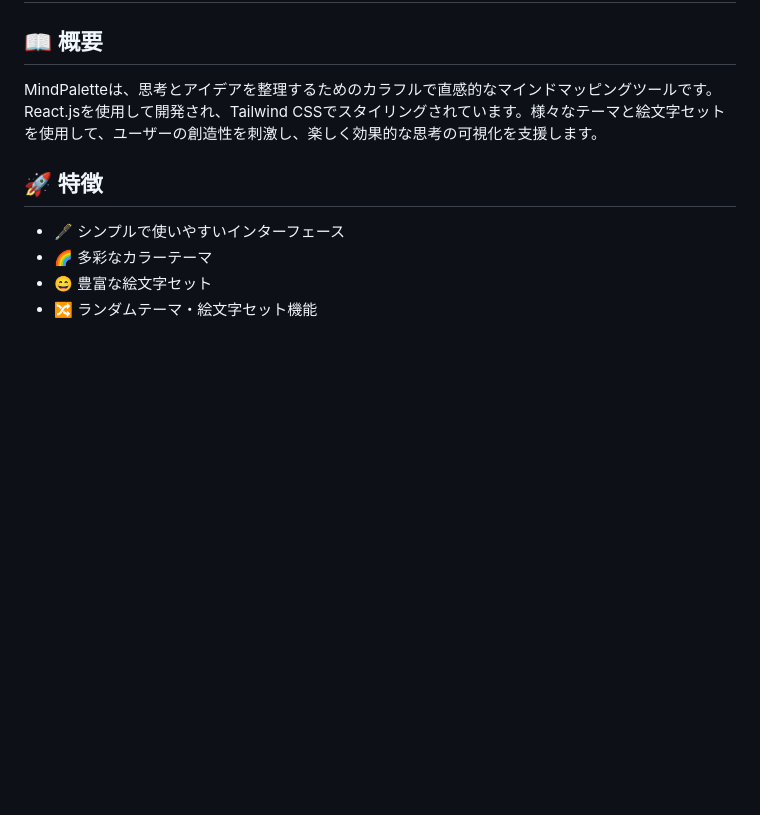
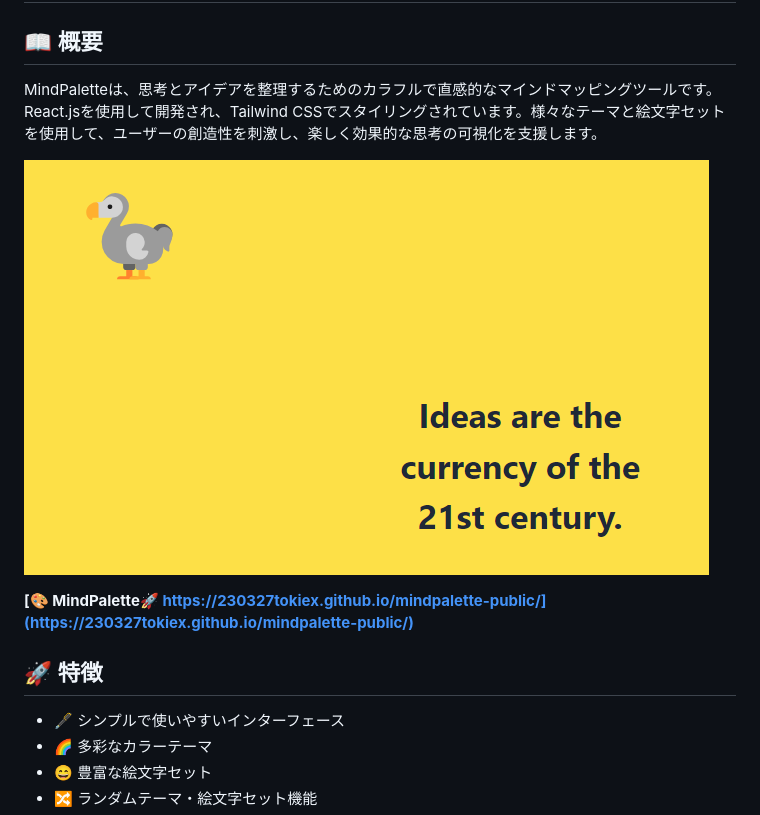
Before and after one commit to 230327tokiex/mindpalette-public, a Markdown page: README.md, the part around the change printed below. Rendered like a GitHub page; pictures changed too: img/image00.png (added); blank space fills up the shorter version.

```diff
--- a/README.md
+++ b/README.md
@@ -2,6 +2,11 @@
 
 ## 📖 概要
 MindPaletteは、思考とアイデアを整理するためのカラフルで直感的なマインドマッピングツールです。React.jsを使用して開発され、Tailwind CSSでスタイリングされています。様々なテーマと絵文字セットを使用して、ユーザーの創造性を刺激し、楽しく効果的な思考の可視化を支援します。
+
+![MindPalette Screenshot](img/image00.png)
+
+**[🎨 MindPalette🚀 https://230327tokiex.github.io/mindpalette-public/](https://230327tokiex.github.io/mindpalette-public/)**
+
 
 ## 🚀 特徴
 - 🖋 シンプルで使いやすいインターフェース
```
Also changed, not shown: other parts of README.md (+6 -1 lines), 1 other file.
